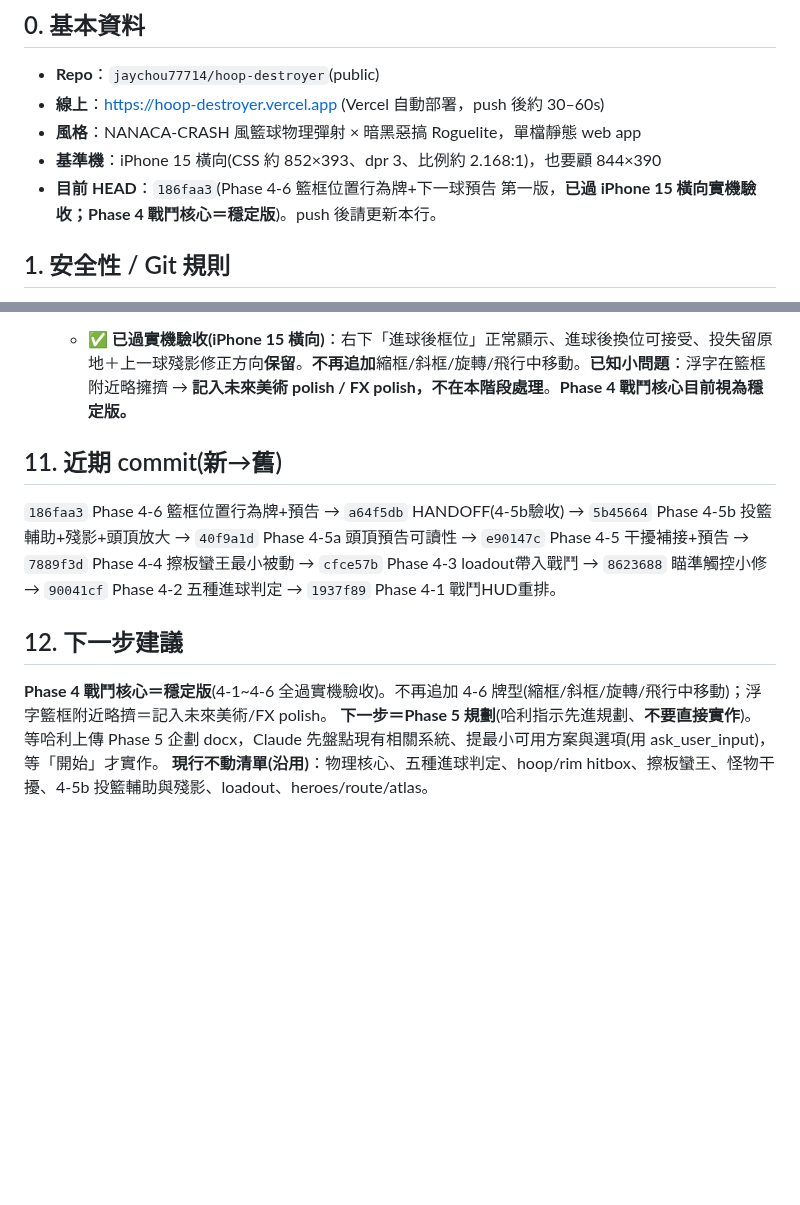
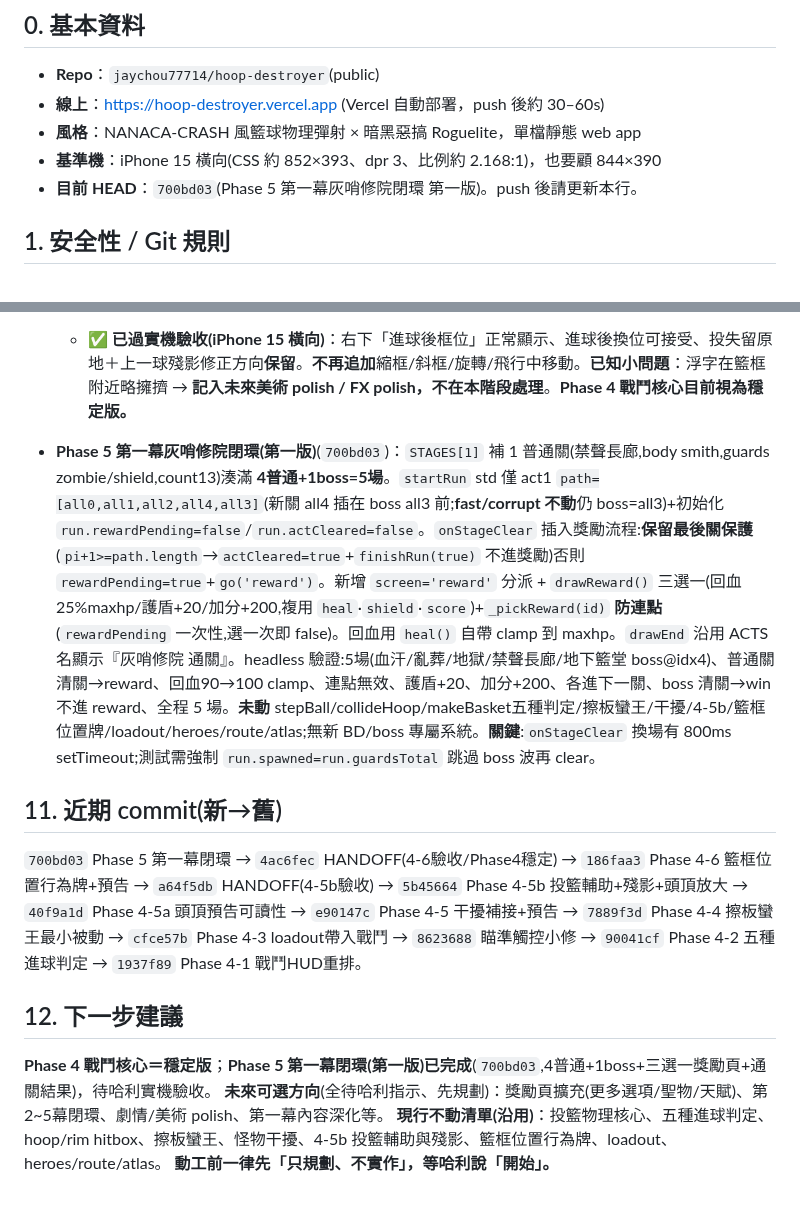
Before and after one commit to jaychou77714/hoop-destroyer, a Markdown page: HANDOFF.md, 2 parts joined by grey strips. Drawn GitHub-style; blank space fills up the shorter version.

Commit message:
HANDOFF 更新：Phase 5 第一幕閉環完成、HEAD→700bd03、reward流程/防連點/clamp/最後關保護/測試需跳boss波之提醒、下一步

```diff
--- a/HANDOFF.md
+++ b/HANDOFF.md
@@ -7,7 +7,7 @@
 - **線上**：https://hoop-destroyer.vercel.app (Vercel 自動部署，push 後約 30–60s)
 - **風格**：NANACA-CRASH 風籃球物理彈射 × 暗黑惡搞 Roguelite，單檔靜態 web app
 - **基準機**：iPhone 15 橫向(CSS 約 852×393、dpr 3、比例約 2.168:1)，也要顧 844×390
-- **目前 HEAD**：`186faa3`(Phase 4-6 籃框位置行為牌+下一球預告 第一版，**已過 iPhone 15 橫向實機驗收；Phase 4 戰鬥核心＝穩定版**)。push 後請更新本行。
+- **目前 HEAD**：`700bd03`(Phase 5 第一幕灰哨修院閉環 第一版)。push 後請更新本行。
 
 ## 1. 安全性 / Git 規則
 - **GitHub PAT = 哈利刻意委託、效期 90 天的細粒度 token，授權你在期間內直接接管 push。哈利不需每次重貼，也不要再提醒他 revoke/刪除 token。** token 字串絕不寫進任何檔案、不存記憶。本機 clone `/home/claude/hoop` 的 remote 已內嵌 token。
@@ -125,10 +125,13 @@ v2 定義：單指拉弓物理投籃 × 暗黑惡搞 Roguelite × **五聖物 BD
 - **Phase 4-6 籃框位置行為牌+下一球預告(第一版)**(`186faa3`)：沿用 `POS_POOL` 9 位置當牌庫(label 即牌名)。新增 `_pickHoopCard(excludeIdx)`。`pickHoopPos` 進球換位(force=false)改**套用 `run.nextHoopAct`(預告牌)**而非當下隨機 → 寫入 `run.hoopAct` → 補抽新 `run.nextHoopAct`(≠目前)；force/init 仍抽新。**絕對定位**(固定基準+POS_POOL dx/dy、不用 += 不漂移)。`drawHUD` 右下改『進球後框位：<nextHoopAct.label>』。投失(`endShot(false)`)不換位、預告不變。換位(repos lerp)只在投球之間;`ball.live`/`run.aiming` 時不動 hoop 目標也不設 repos。**關鍵**:`pickHoopPos(false)` 由 `endShot(true)`@941 呼叫(非 makeBasket)。headless 驗證:套用=上一預告/hoopAct=預告/新預告≠目前/repos 啟動/label 同步/連續5球不漂移(tx 恆定)/投失不動/五種判定 swish·bank·lucky·normal 正常/擦板蠻王 axer bank 正常/瞄準·飛行籃框靜止。**未動** stepBall/collideHoop/makeBasket五種判定/hoop·rim hitbox/擦板蠻王/干擾/4-5b/loadout/heroes/route/atlas;未新增 HOOP_ACTS;無縮框斜框旋轉飛行中移動。
   - **✅ 已過實機驗收(iPhone 15 橫向)**：右下「進球後框位」正常顯示、進球後換位可接受、投失留原地＋上一球殘影修正方向**保留**。**不再追加**縮框/斜框/旋轉/飛行中移動。**已知小問題**：浮字在籃框附近略擁擠 → **記入未來美術 polish / FX polish，不在本階段處理**。**Phase 4 戰鬥核心目前視為穩定版。**
 
+- **Phase 5 第一幕灰哨修院閉環(第一版)**(`700bd03`)：`STAGES[1]` 補 1 普通關(禁聲長廊,body smith,guards zombie/shield,count13)湊滿 **4普通+1boss=5場**。`startRun` std 僅 act1 `path=[all0,all1,all2,all4,all3]`(新關 all4 插在 boss all3 前;**fast/corrupt 不動**仍 boss=all3)+初始化 `run.rewardPending=false`/`run.actCleared=false`。`onStageClear` 插入獎勵流程:**保留最後關保護**(`pi+1>=path.length`→`actCleared=true`+`finishRun(true)` 不進獎勵)否則 `rewardPending=true`+`go('reward')`。新增 `screen='reward'` 分派 + `drawReward()` 三選一(回血25%maxhp/護盾+20/加分+200,複用 `heal`·`shield`·`score`)+`_pickReward(id)` **防連點**(`rewardPending` 一次性,選一次即 false)。回血用 `heal()` 自帶 clamp 到 maxhp。`drawEnd` 沿用 ACTS 名顯示『灰哨修院 通關』。headless 驗證:5場(血汗/亂葬/地獄/禁聲長廊/地下籃堂 boss@idx4)、普通關清關→reward、回血90→100 clamp、連點無效、護盾+20、加分+200、各進下一關、boss 清關→win 不進 reward、全程 5 場。**未動** stepBall/collideHoop/makeBasket五種判定/擦板蠻王/干擾/4-5b/籃框位置牌/loadout/heroes/route/atlas;無新 BD/boss 專屬系統。**關鍵**:`onStageClear` 換場有 800ms setTimeout;測試需強制 `run.spawned=run.guardsTotal` 跳過 boss 波再 clear。
+
 ## 11. 近期 commit(新→舊)
-`186faa3` Phase 4-6 籃框位置行為牌+預告 → `a64f5db` HANDOFF(4-5b驗收) → `5b45664` Phase 4-5b 投籃輔助+殘影+頭頂放大 → `40f9a1d` Phase 4-5a 頭頂預告可讀性 → `e90147c` Phase 4-5 干擾補接+預告 → `7889f3d` Phase 4-4 擦板蠻王最小被動 → `cfce57b` Phase 4-3 loadout帶入戰鬥 → `8623688` 瞄準觸控小修 → `90041cf` Phase 4-2 五種進球判定 → `1937f89` Phase 4-1 戰鬥HUD重排。
+`700bd03` Phase 5 第一幕閉環 → `4ac6fec` HANDOFF(4-6驗收/Phase4穩定) → `186faa3` Phase 4-6 籃框位置行為牌+預告 → `a64f5db` HANDOFF(4-5b驗收) → `5b45664` Phase 4-5b 投籃輔助+殘影+頭頂放大 → `40f9a1d` Phase 4-5a 頭頂預告可讀性 → `e90147c` Phase 4-5 干擾補接+預告 → `7889f3d` Phase 4-4 擦板蠻王最小被動 → `cfce57b` Phase 4-3 loadout帶入戰鬥 → `8623688` 瞄準觸控小修 → `90041cf` Phase 4-2 五種進球判定 → `1937f89` Phase 4-1 戰鬥HUD重排。
 
 ## 12. 下一步建議
-**Phase 4 戰鬥核心＝穩定版**(4-1~4-6 全過實機驗收)。不再追加 4-6 牌型(縮框/斜框/旋轉/飛行中移動)；浮字籃框附近略擠＝記入未來美術/FX polish。
-**下一步＝Phase 5 規劃**(哈利指示先進規劃、**不要直接實作**)。等哈利上傳 Phase 5 企劃 docx，Claude 先盤點現有相關系統、提最小可用方案與選項(用 ask_user_input)，等「開始」才實作。
-**現行不動清單(沿用)**：物理核心、五種進球判定、hoop/rim hitbox、擦板蠻王、怪物干擾、4-5b 投籃輔助與殘影、loadout、heroes/route/atlas。
+**Phase 4 戰鬥核心＝穩定版**；**Phase 5 第一幕閉環(第一版)已完成**(`700bd03`,4普通+1boss+三選一獎勵頁+通關結果)，待哈利實機驗收。
+**未來可選方向**(全待哈利指示、先規劃)：獎勵頁擴充(更多選項/聖物/天賦)、第2~5幕閉環、劇情/美術 polish、第一幕內容深化等。
+**現行不動清單(沿用)**：投籃物理核心、五種進球判定、hoop/rim hitbox、擦板蠻王、怪物干擾、4-5b 投籃輔助與殘影、籃框位置行為牌、loadout、heroes/route/atlas。
+**動工前一律先「只規劃、不實作」，等哈利說「開始」。**
```
